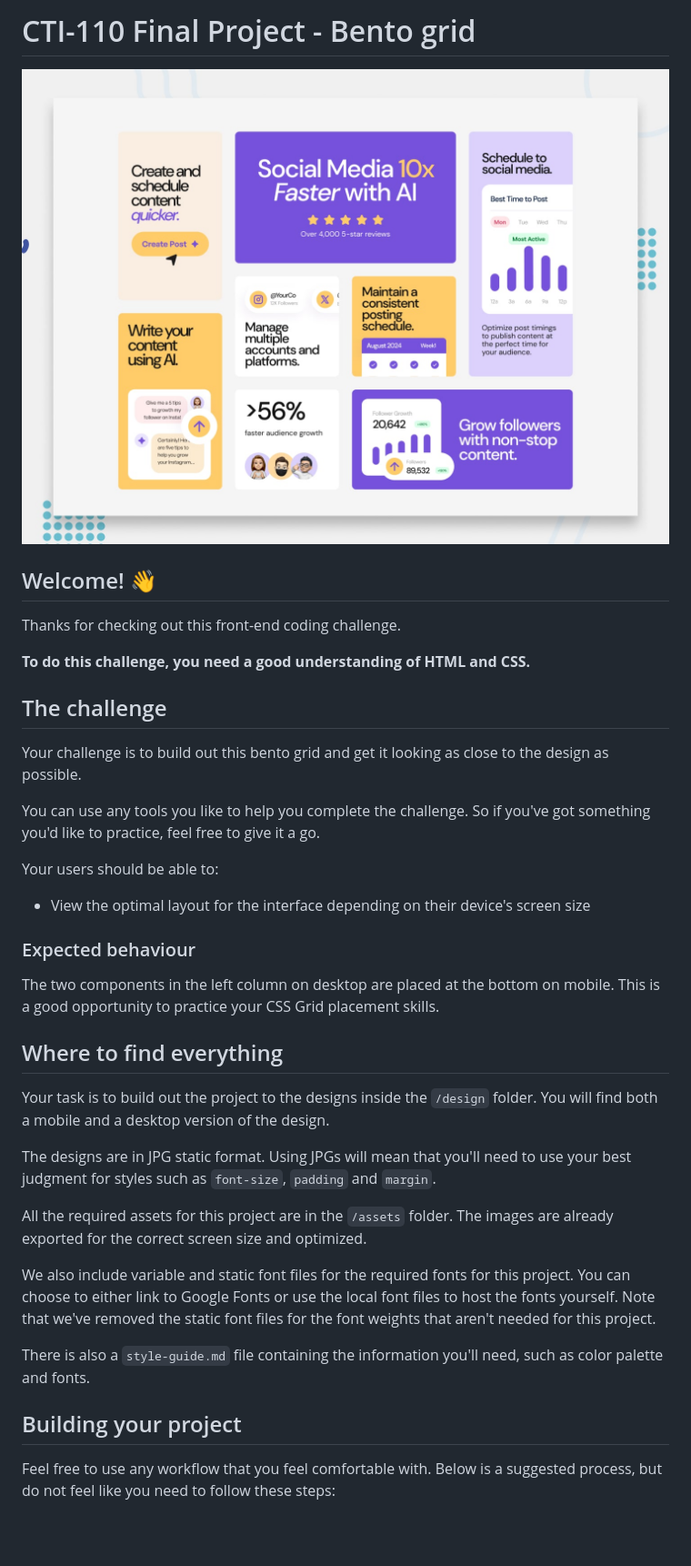
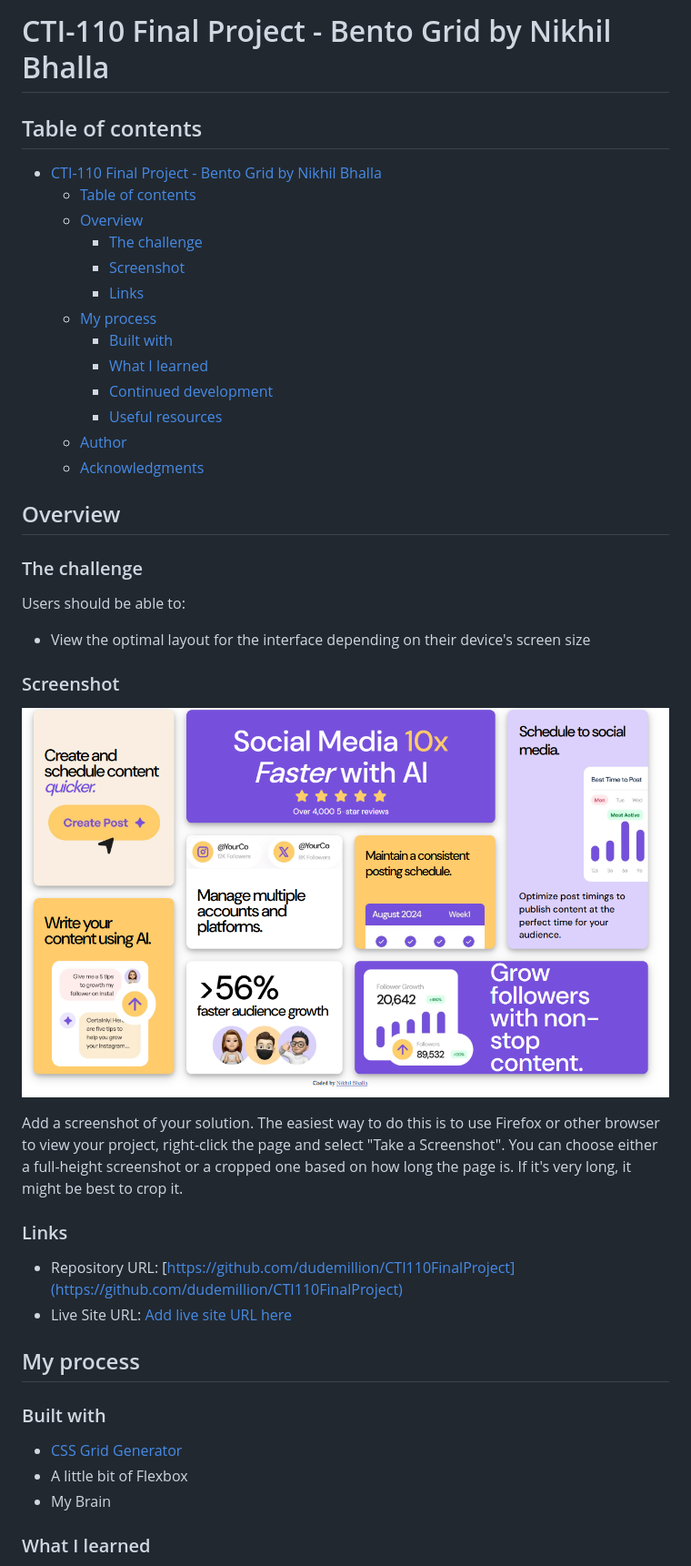
Before and after one commit to dudemillion/CTI110FinalProject, a Markdown page: README.md, the part around the change printed below. Shown: that part at 91% size. GitHub-like rendering; pictures changed too: assets/images/solution.png (added); blank space fills up the shorter version.

```diff
--- a/README.md
+++ b/README.md
@@ -1,40 +1,48 @@
-# CTI-110 Final Project - Bento grid
+# CTI-110 Final Project - Bento Grid by Nikhil Bhalla
 
-![Design preview for the Bento grid coding challenge](./preview.jpg)
+## Table of contents
 
-## Welcome! 👋
+- [CTI-110 Final Project - Bento Grid by Nikhil Bhalla](#cti-110-final-project---bento-grid-by-first-name-last-name)
+  - [Table of contents](#table-of-contents)
+  - [Overview](#overview)
+    - [The challenge](#the-challenge)
+    - [Screenshot](#screenshot)
+    - [Links](#links)
+  - [My process](#my-process)
+    - [Built with](#built-with)
+    - [What I learned](#what-i-learned)
+    - [Continued development](#continued-development)
+    - [Useful resources](#useful-resources)
+  - [Author](#author)
+  - [Acknowledgments](#acknowledgments)
 
-Thanks for checking out this front-end coding challenge.
+## Overview
 
-**To do this challenge, you need a good understanding of HTML and CSS.**
+### The challenge
 
-## The challenge
-
-Your challenge is to build out this bento grid and get it looking as close to the design as possible.
-
-You can use any tools you like to help you complete the challenge. So if you've got something you'd like to practice, feel free to give it a go.
-
-Your users should be able to:
+Users should be able to:
 
 - View the optimal layout for the interface depending on their device's screen size
 
-### Expected behaviour
+### Screenshot
 
-The two components in the left column on desktop are placed at the bottom on mobile. This is a good opportunity to practice your CSS Grid placement skills.
+![](./assets/images/solution.png)
 
-## Where to find everything
+Add a screenshot of your solution. The easiest way to do this is to use Firefox or other browser to view your project, right-click the page and select "Take a Screenshot". You can choose either a full-height screenshot or a cropped one based on how long the page is. If it's very long, it might be best to crop it.
 
-Your task is to build out the project to the designs inside the `/design` folder. You will find both a mobile and a desktop version of the design.
 
-The designs are in JPG static format. Using JPGs will mean that you'll need to use your best judgment for styles such as `font-size`, `padding` and `margin`.
+### Links
 
-All the required assets for this project are in the `/assets` folder. The images are already exported for the correct screen size and optimized.
+- Repository URL: [https://github.com/dudemillion/CTI110FinalProject](https://github.com/dudemillion/CTI110FinalProject)
+- Live Site URL: [Add live site URL here](https://your-live-site-url.com)
 
-We also include variable and static font files for the required fonts for this project. You can choose to either link to Google Fonts or use the local font files to host the fonts yourself. Note that we've removed the static font files for the font weights that aren't needed for this project.
+## My process
 
-There is also a `style-guide.md` file containing the information you'll need, such as color palette and fonts.
+### Built with
 
-## Building your project
+- [CSS Grid Generator](https://cssgridgenerator.io/)
+- A little bit of Flexbox
+- My Brain
 
-Feel free to use any workflow that you feel comfortable with. Below is a suggested process, but do not feel like you need to follow these steps:
+### What I learned
 
```
Also changed, not shown: other parts of README.md (+43 -15 lines), README-template.md (deleted, +0 -103 lines), 1 other file.
